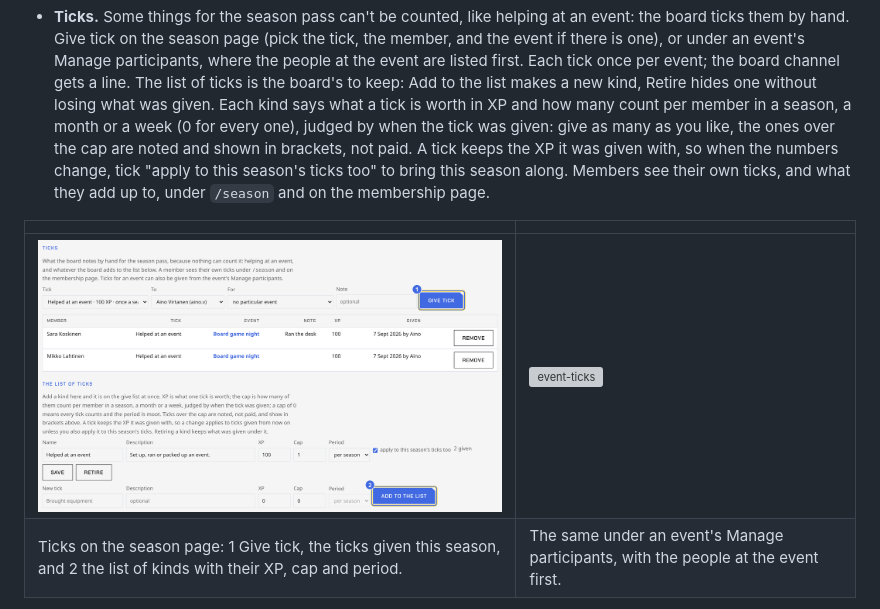
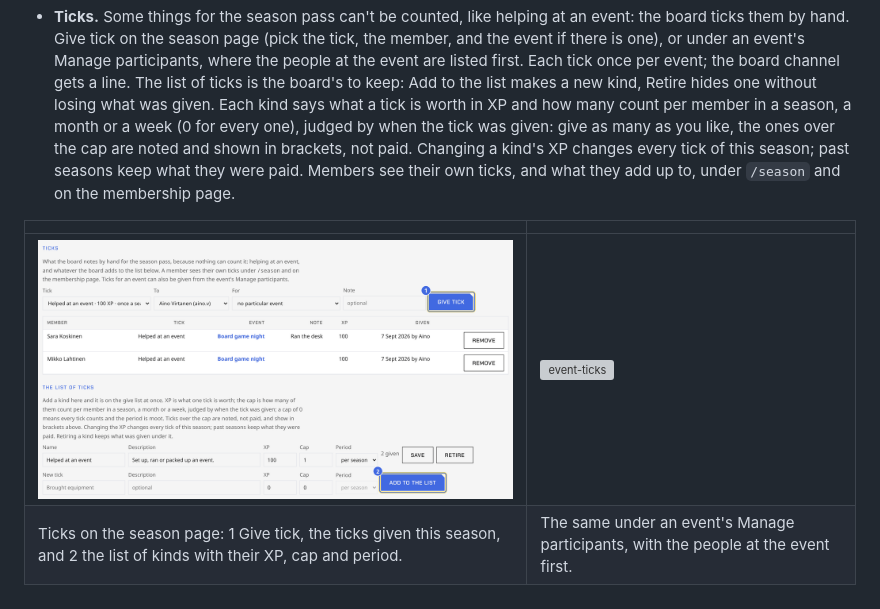
Before and after one commit to Valtterios/lahtiag-site, a Markdown page: docs/BOARD-GUIDE.md, the part around the change. GitHub-like rendering; pictures changed too: docs/images/site/season-ticks.png; grey boxes are pictures that could not be loaded.

```diff
--- a/docs/BOARD-GUIDE.md
+++ b/docs/BOARD-GUIDE.md
@@ -419,10 +419,10 @@ puts it on the page and on Discord.
   kind says what a tick is worth in XP and how many count per member in
   a season, a month or a week (0 for every one), judged by when the tick
   was given: give as many as you like, the ones over the cap are noted
-  and shown in brackets, not paid. A tick keeps the XP it was given
-  with, so when the numbers change, tick "apply to this season's ticks
-  too" to bring this season along. Members see their own ticks, and what
-  they add up to, under `/season` and on the membership page.
+  and shown in brackets, not paid. Changing a kind's XP changes every
+  tick of this season; past seasons keep what they were paid. Members
+  see their own ticks, and what they add up to, under `/season` and on
+  the membership page.
 
 | | |
 |---|---|
```
Also changed, not shown: docs/OPERATIONS.md (+4 -4 lines), 5 other files.
